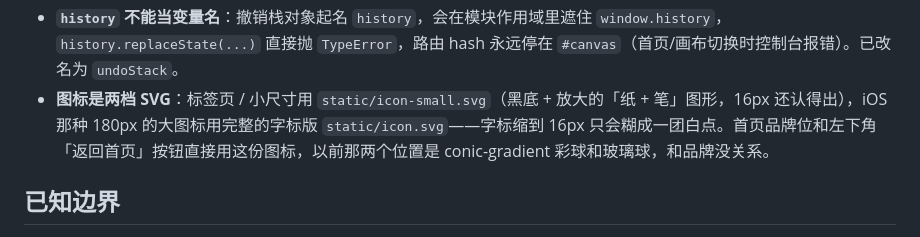
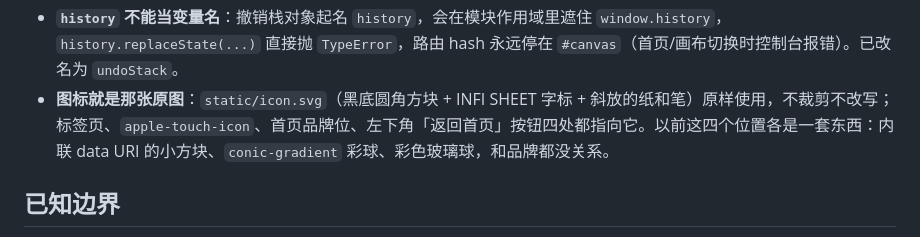
Before and after one commit to miccrro/InfiSheet, a Markdown page: README.md, the part around the change. GitHub-like rendering.

```diff
--- a/README.md
+++ b/README.md
@@ -506,7 +506,7 @@ infisheet/
 - **连线更容易对准**：拖动时兼容端口高亮（`.drop-ok`），命中区比视觉圆点大 6px；松手按「端口 → 目标节点自动选第一个兼容插槽 → 26px 内最近端口」兜底，只有落在空白处才弹新建菜单。
 - **生成器面板的提示词不能被 `.node textarea` 接管**：面板挂在节点卡片里，通用规则 `.node textarea`（`min-height:32px` + 描边 + 深井底）权重高于 `.gen-prompt`，提示词会被压成两行、文字被硬裁、外面再套一圈边框——看起来就像「UI 变形」。现在用 `.gen-panel .gen-prompt` 限定（86~168px 高、无边框、12.5px/1.6），超出时底部渐隐 + 可滚动。
 - **`history` 不能当变量名**：撤销栈对象起名 `history`，会在模块作用域里遮住 `window.history`，`history.replaceState(...)` 直接抛 `TypeError`，路由 hash 永远停在 `#canvas`（首页/画布切换时控制台报错）。已改名为 `undoStack`。
-- **图标是两档 SVG**：标签页 / 小尺寸用 `static/icon-small.svg`（黑底 + 放大的「纸 + 笔」图形，16px 还认得出），iOS 那种 180px 的大图标用完整的字标版 `static/icon.svg`——字标缩到 16px 只会糊成一团白点。首页品牌位和左下角「返回首页」按钮直接用这份图标，以前那两个位置是 conic-gradient 彩球和玻璃球，和品牌没关系。
+- **图标就是那张原图**：`static/icon.svg`（黑底圆角方块 + INFI SHEET 字标 + 斜放的纸和笔）原样使用，不裁剪不改写；标签页、`apple-touch-icon`、首页品牌位、左下角「返回首页」按钮四处都指向它。以前这四个位置各是一套东西：内联 data URI 的小方块、`conic-gradient` 彩球、彩色玻璃球，和品牌都没关系。
 
 ## 已知边界
 
```
Also changed, not shown: docs/screenshot-canvas.png, 5 other files.
